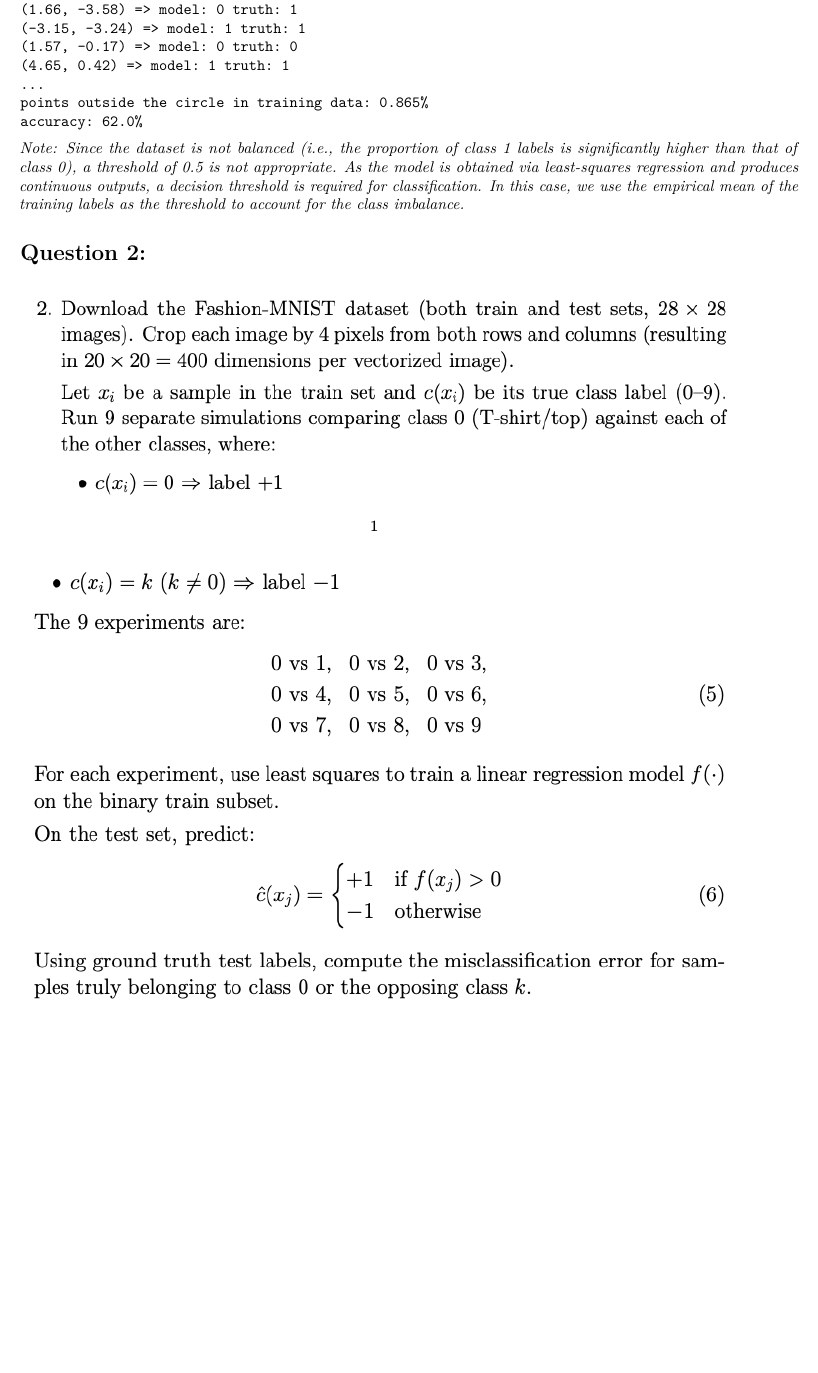
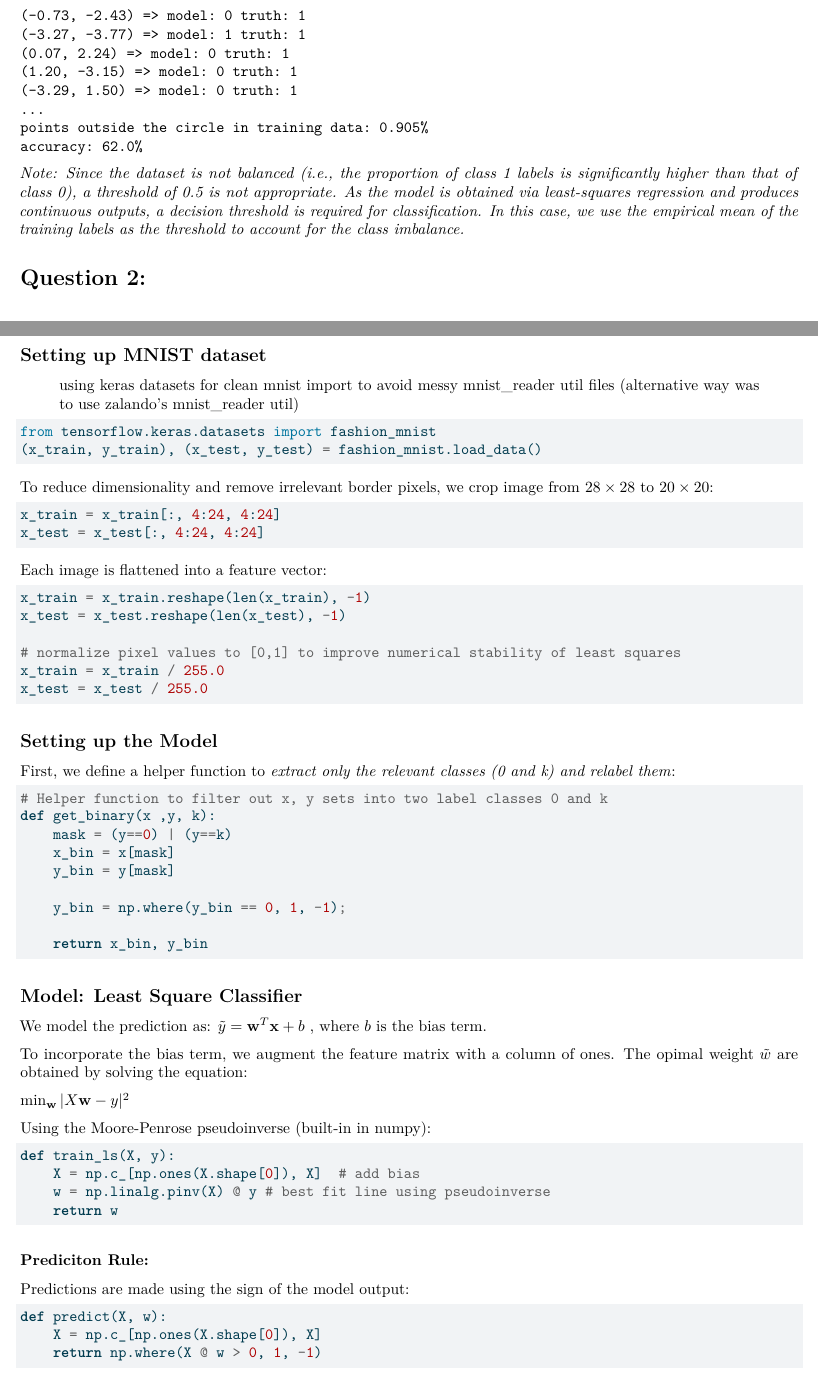
Before and after one commit to shub-krishan208/ai-ml-spr26, a Quarto document (a2/assignment2.qmd): part of page 4 of 5 before the commit and two parts of pages 4 and 5 of 7 after it, the two joined at a grey line, cut so that both start at the same text, the shorter picture padded with empty space. The pictures show the output file a2/assignment2.pdf that the author committed with the source.

Commit message:
a2-q2 done

````diff
--- a/a2/assignment2.qmd
+++ b/a2/assignment2.qmd
@@ -167,3 +167,67 @@
 ![Q2.0](images/q2.1.png)
 ![Q2.1](images/q2.2.png)
 
+## Setting up MNIST dataset
+
+> using keras datasets for clean mnist import to avoid messy mnist_reader util files (alternative way was to use zalando's mnist_reader util)
+```{python}
+from tensorflow.keras.datasets import fashion_mnist
+(x_train, y_train), (x_test, y_test) = fashion_mnist.load_data()
+```
+
+To reduce dimensionality and remove irrelevant border pixels, we crop image from $28 \times 28$ to $20 \times 20$:
+```{python}
+x_train = x_train[:, 4:24, 4:24]
+x_test = x_test[:, 4:24, 4:24]
+```
+
+Each image is flattened into a feature vector:
+```{python}
+x_train = x_train.reshape(len(x_train), -1)
+x_test = x_test.reshape(len(x_test), -1)
+
+# normalize pixel values to [0,1] to improve numerical stability of least squares
+x_train = x_train / 255.0
+x_test = x_test / 255.0
+```
+
+## Setting up the Model
+
+First, we define a helper function to _extract only the relevant classes (0 and k) and relabel them_:
+```{python}
+# Helper function to filter out x, y sets into two label classes 0 and k
+def get_binary(x ,y, k):
+    mask = (y==0) | (y==k)
+    x_bin = x[mask]
+    y_bin = y[mask]
+
+    y_bin = np.where(y_bin == 0, 1, -1);
+
+    return x_bin, y_bin
+
+```
+
+
+## Model: Least Square Classifier
+
+We model the prediction as: $\tilde{y}=\mathbf{w}^T\mathbf{x} + b$ , where $b$ is the bias term.
+
+To incorporate the bias term, we augment the feature matrix with a column of ones. The opimal weight $\tilde{w}$ are obtained by solving the equation:
+
+$\min_{\mathbf{w}}|X\mathbf{w}-y|^2$
+
+Using the Moore-Penrose pseudoinverse (built-in in numpy):
+```{python}
+def train_ls(X, y):
+    X = np.c_[np.ones(X.shape[0]), X]  # add bias
+    w = np.linalg.pinv(X) @ y # best fit line using pseudoinverse
+    return w
+```
+
+### Prediciton Rule:
+
+Predictions are made using the sign of the model output:
+```{python}
+def predict(X, w):
+    X = np.c_[np.ones(X.shape[0]), X]
+    return np.where(X @ w > 0, 1, -1)
````
Also changed, not shown: a2/assignment2.html, a2/assignment2.pdf, a2/images/q3.png (added), a2/assignment2.qmd (47 more changed lines), 2 other files.
